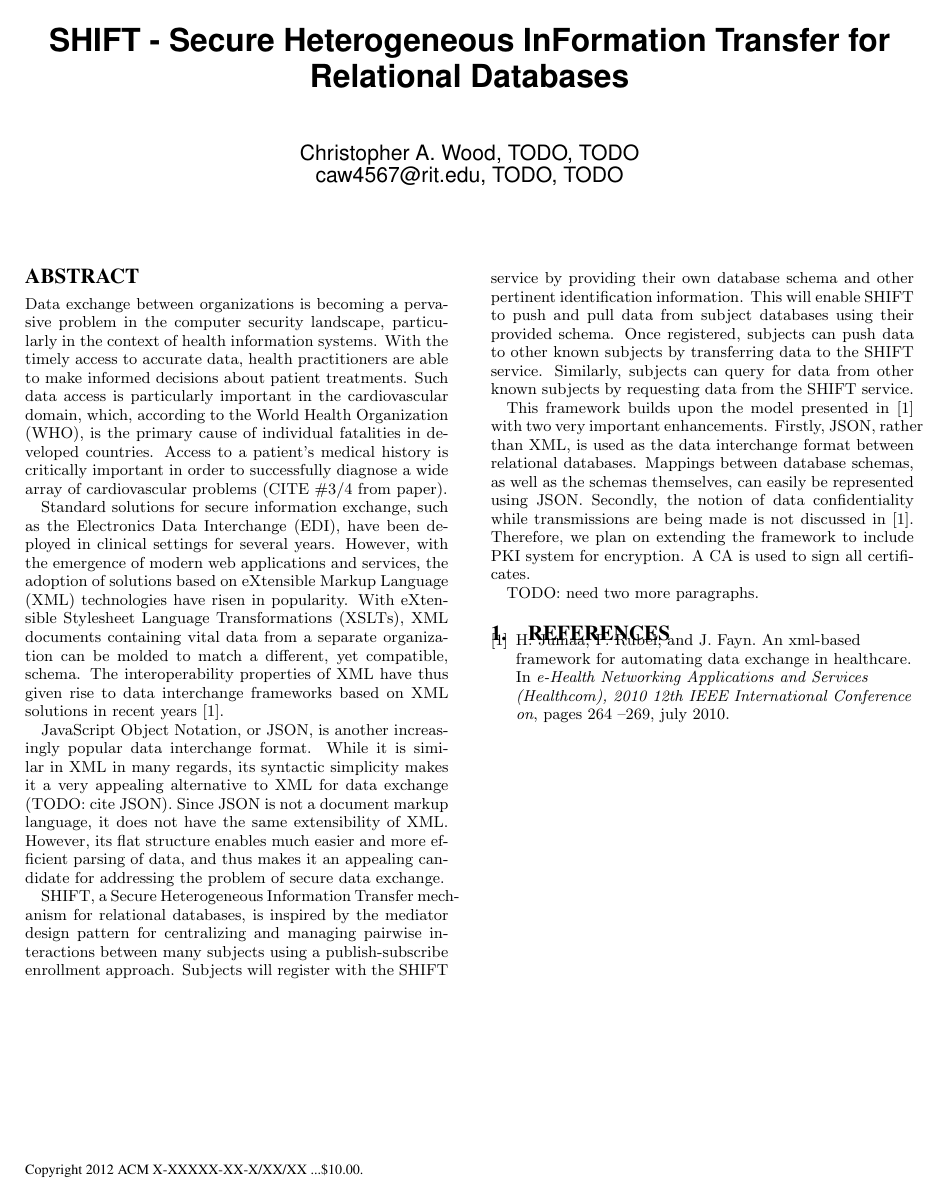
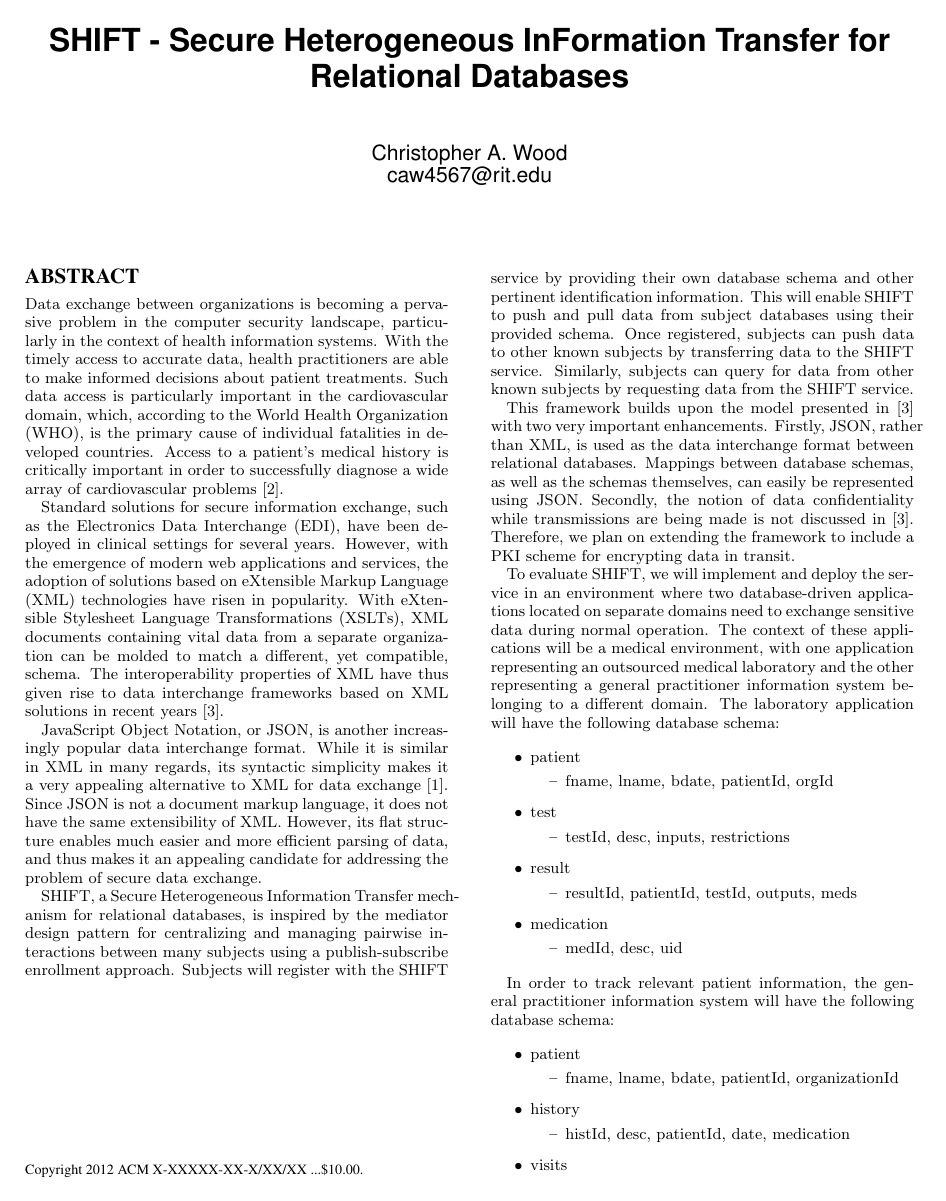
Before and after one commit to chris-wood/SHIFT, a LaTeX paper (doc/abstract/abstract.tex): the whole page before the commit and page 1 of 2 after it. Compiled offline with pdfLaTeX.

Commit message:
Finished the abstract for SHIFT.

```diff
--- a/doc/abstract/abstract.tex
+++ b/doc/abstract/abstract.tex
@@ -7,6 +7,7 @@
 \usepackage{enumerate}
 \usepackage{balance}
 \usepackage{verbatim}
+\usepackage{enumitem}
 \permission{}
 \CopyrightYear{2012}
 %\crdata{0-00000-00-0/00/00}
@@ -16,31 +17,12 @@
 \numberofauthors{1}
 \author{
 \alignauthor{
-Christopher A. Wood, TODO, TODO \\
-caw4567@rit.edu, TODO, TODO
+Christopher A. Wood \\
+caw4567@rit.edu
 }}
 \date{26 November 2012}
 \maketitle
 \begin{abstract}
-
-\begin{comment}
-  The abstract should be one or two paragraphs that
-  summarize your paper. Abstracts are read independently
-  from the rest of the paper so you cannot cite your paper
-  or other papers in it. Study other abstracts in the papers
-  you are reading to understand what an abstract should
-  really means. Write the abstract in third person.
-
-  TODO: Submit a 1-page description of your project including your sample database
-application, and the security features to be explored. This must be the abstract
-part of a formal research paper using the ACM style LaTeX template (see
-myCourses); you will fill in the rest of this report for future phases.
-
-TODO:
-1. define the need for the system
-2. define how we attempt to extend past solutions with new solution
-3. define rationale for JSON/PKI
-\end{comment}
 
 Data exchange between organizations is becoming a pervasive problem in the computer
 security landscape, particularly in the context of health information systems. With the
@@ -48,7 +30,8 @@ timely access to accurate data, health practitioners are able to make informed d
 about patient treatments. Such data access is particularly important in the cardiovascular domain,
 which, according to the World Health Organization (WHO), is the primary cause of
 individual fatalities in developed countries. Access to a patient's medical history
-is critically important in order to successfully diagnose a wide array of cardiovascular problems (CITE \#3/4 from paper).
+is critically important in order to successfully diagnose a wide array of
+cardiovascular problems \cite{Fayn2010-PersonalHealth}.
 
 Standard solutions for secure information exchange, such as the Electronics Data Interchange (EDI),
 have been deployed in clinical settings for several years. However, with the emergence of modern
@@ -60,7 +43,7 @@ based on XML solutions in recent years \cite{Jumaa10-XmlExchange}.
 
 JavaScript Object Notation, or JSON, is another increasingly popular data interchange format. While it is
 similar in XML in many regards, its syntactic simplicity makes it a very appealing alternative to XML for
-data exchange (TODO: cite JSON). Since JSON is not a document markup language, it does not have the
+data exchange \cite{Crockford2006-JSON}. Since JSON is not a document markup language, it does not have the
 same extensibility of  XML. However, its flat structure enables much easier and more efficient parsing of
 data, and thus makes it an appealing candidate for addressing the problem of secure data exchange.
 
@@ -73,10 +56,58 @@ subjects can push data to other known subjects by transferring data to the SHIFT
 subjects can query for data from other known subjects by requesting data from the SHIFT service.
 
 This framework builds upon the model presented in \cite{Jumaa10-XmlExchange} with two very
-important enhancements. Firstly, JSON, rather than XML,
-is used as the data interchange format between relational databases. Mappings between database schemas,
+important enhancements. Firstly, JSON, rather than XML, is used as the data interchange format between
+relational databases. Mappings between database schemas,
 as well as the schemas themselves, can easily be represented using JSON. Secondly, the notion of data
 confidentiality while transmissions are being made is not discussed in \cite{Jumaa10-XmlExchange}. Therefore,
-we plan on extending the framework to include PKI system for encryption. A CA is used to sign all certificates.
+we plan on extending the framework to include a PKI scheme for encrypting data in transit.
 
-TODO: need two more paragraphs.
+To evaluate SHIFT, we will implement and deploy the service in an environment where two database-driven
+applications located on separate domains need to exchange sensitive data during normal operation. The
+context of these applications will be a medical environment, with one application representing an outsourced
+medical laboratory and the other representing a general practitioner information system belonging to a
+different domain. The laboratory application will have the following database schema:
+
+%TODO: put these in a table somewhere...
+\begin{itemize}
+\setlist{nolistsep}
+	\item patient
+	\setlist{nolistsep}
+	\begin{itemize}
+		\item fname, lname, bdate, patientId, orgId % The organizationId = patientId from the general practitioner!
+	\end{itemize}
+	\item test
+	\setlist{nolistsep}
+	\begin{itemize}
+		\item testId, desc, inputs, restrictions
+	\end{itemize}
+	\item result
+	\setlist{nolistsep}
+	\begin{itemize}
+		\item resultId, patientId, testId, outputs, meds
+	\end{itemize}
+	\item medication
+	\setlist{nolistsep}
+	\begin{itemize}
+		\item medId, desc, uid % matches
+	\end{itemize}
+\end{itemize}
+
+In order to track relevant patient information, the general practitioner information system will have
+the following database schema:
+
+\begin{itemize}
+\setlist{nolistsep}
+	\item patient
+	\begin{itemize}
+		\item fname, lname, bdate, patientId, organizationId % The organizationId = patientId from the general practitioner!
+	\end{itemize}
+	\item history
+	\setlist{nolistsep}
+	\begin{itemize}
+		\item histId, desc, patientId, date, medication
+	\end{itemize}
+	\item visits
+	\setlist{nolistsep}
+	\begin{itemize}
+		\item patientId, date, visitDesc
@@ -82,0 +117,2 @@ TODO: need two more paragraphs.
+	\begin{itemize}
+		\item medId, desc, uid % matches
```
Also changed, not shown: doc/shift.bib (+28 -1 lines), doc/abstract/abstract.bbl, doc/abstract/abstract.pdf, doc/abstract/abstract.tex (38 more changed lines), 4 other files.
